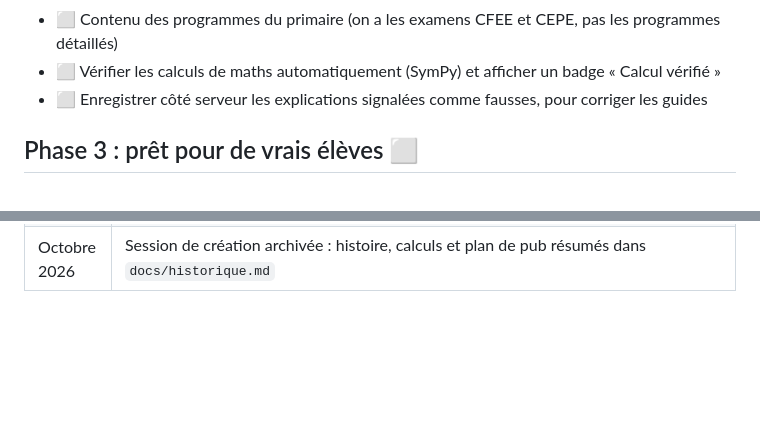
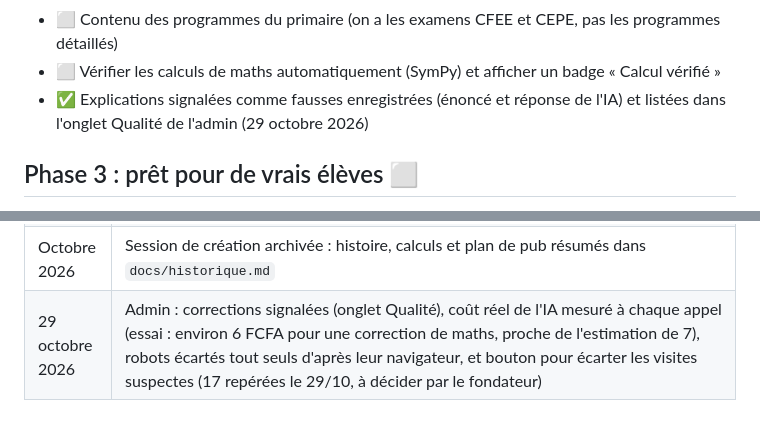
Before and after one commit to bubacar14/bubacar14, a Markdown page: PLAN.md, 2 parts joined by grey strips. GitHub-like rendering; blank space fills up the shorter version.

```diff
--- a/PLAN.md
+++ b/PLAN.md
@@ -45,7 +45,7 @@ Statuts : ✅ fait · 🔄 en cours · ⬜ à faire · ❓ décision à prendre
 - ⬜ Lire les autres corrigés officiels 2026 : maths S1, PC S1 et L2, SVT S1 et L2, français L, séries techniques (STEG, STIDD)
 - ⬜ Contenu des programmes du primaire (on a les examens CFEE et CEPE, pas les programmes détaillés)
 - ⬜ Vérifier les calculs de maths automatiquement (SymPy) et afficher un badge « Calcul vérifié »
-- ⬜ Enregistrer côté serveur les explications signalées comme fausses, pour corriger les guides
+- ✅ Explications signalées comme fausses enregistrées (énoncé et réponse de l'IA) et listées dans l'onglet Qualité de l'admin (29 octobre 2026)
 
 ## Phase 3 : prêt pour de vrais élèves ⬜
 
@@ -123,3 +123,4 @@ Statuts : ✅ fait · 🔄 en cours · ⬜ à faire · ❓ décision à prendre
 | 29 octobre 2026 | Pub Meta élargie à la demande du fondateur : **18-55 ans** (des élèves utilisent le téléphone d'un parent ; Meta refuse toujours les moins de 18 ans) et **8 pays** (SN, CI, ML, BF, GN, BJ, TG, NE), soit environ 27 à 31 millions de personnes. Budget inchangé : 5 $ par jour jusqu'au 30/10 à 19 h (heure du Pacifique). Le nom de l'ensemble reste « Sénégal 18-24 ans » |
 | 29 octobre 2026 | Test A/B de l'accueil **en ligne** (feu vert du fondateur, pendant la pub ; avec Clarity) : B = classe seule, deux choix (photo ou exemple gratuit, sans ouvrir la caméra d'office), prénom facultatif après la première correction. 4 indicateurs par version dans l'admin. Ne juger qu'à partir d'environ 100 élèves par version |
 | Octobre 2026 | Session de création archivée : histoire, calculs et plan de pub résumés dans `docs/historique.md` |
+| 29 octobre 2026 | Admin : corrections signalées (onglet Qualité), coût réel de l'IA mesuré à chaque appel (essai : environ 6 FCFA pour une correction de maths, proche de l'estimation de 7), robots écartés tout seuls d'après leur navigateur, et bouton pour écarter les visites suspectes (17 repérées le 29/10, à décider par le fondateur) |
```
Also changed, not shown: CLAUDE.md (+1 -0 lines).
